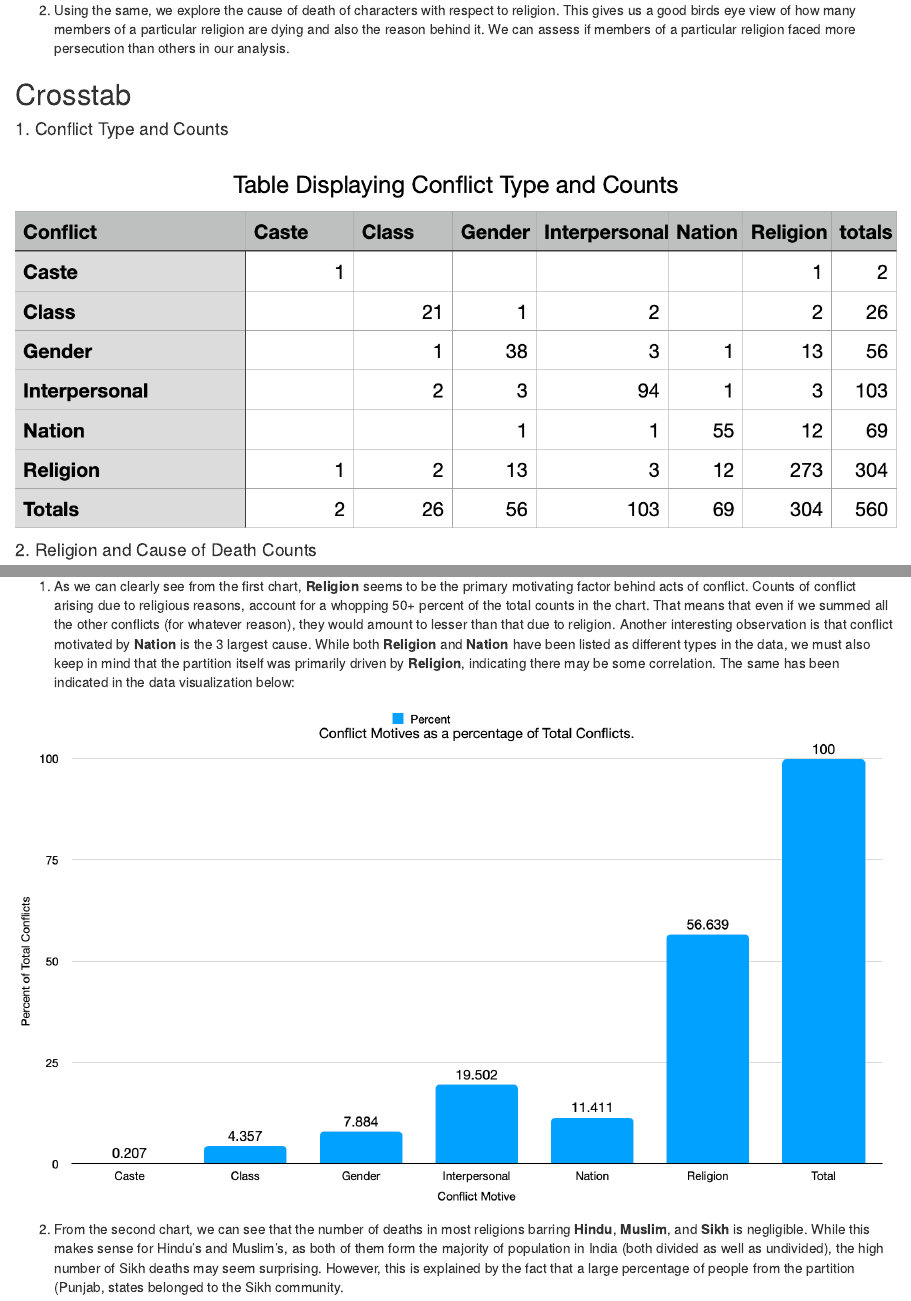
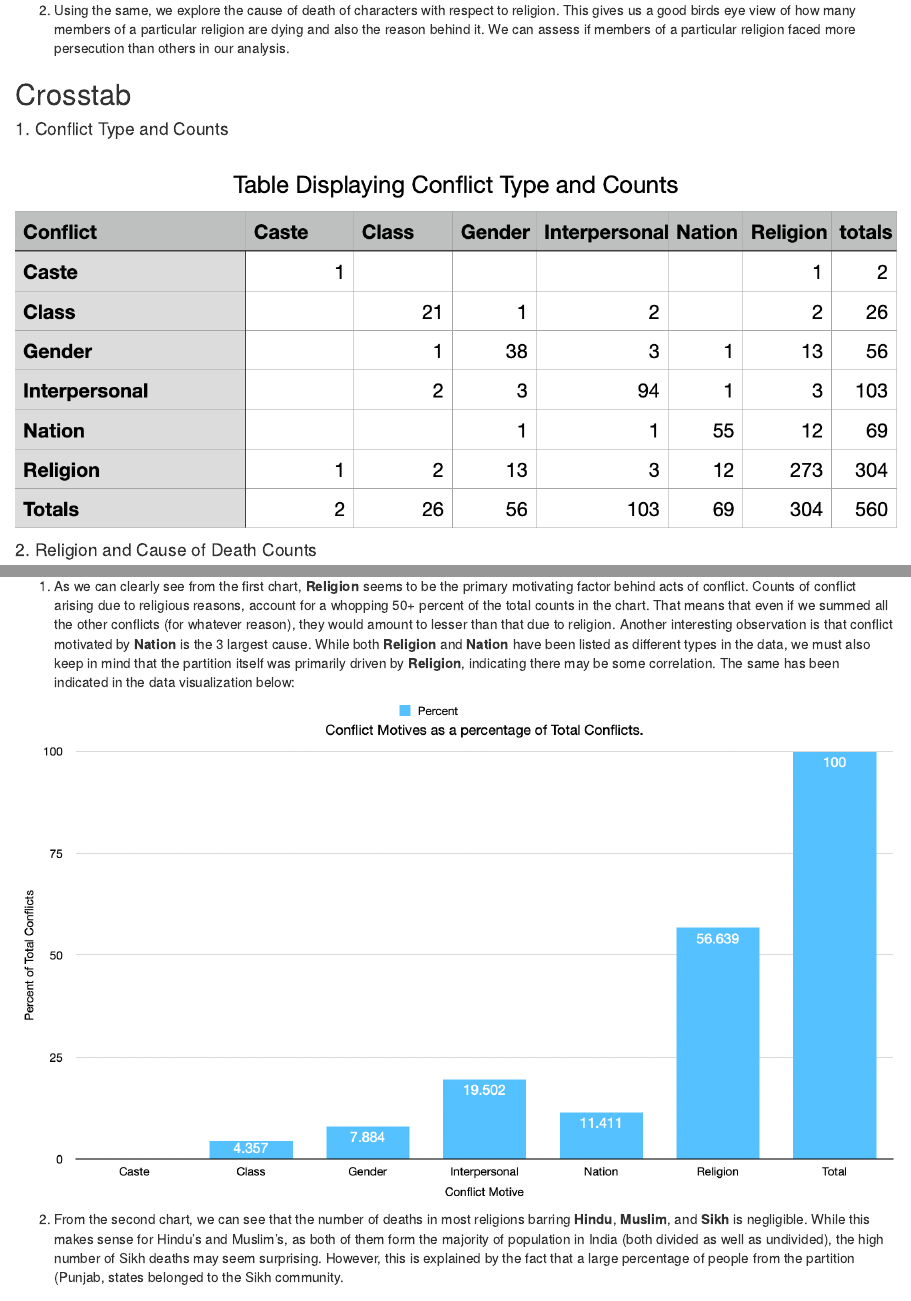
Before and after one commit to shaun-stanley/DH-Heurist, an R Markdown document (index.Rmd): the page in a window 1100 px wide, from 470 px down, and a second part further down, joined at a grey line. The pictures show the output file index.html that the author committed with the source, opened offline.

Commit message:
Add analysis_05 and change analysis_01 chart

```diff
--- a/index.Rmd
+++ b/index.Rmd
@@ -42,7 +42,7 @@ The main point of this question is understanding the nuances of conflict with re
 
 <center>
 
-![](analysis_01_02.png)
+![](analysis_01_03.png)
 
 </center>
 
```
Also changed, not shown: analysis_01_03.png (added), analysis_05.png (added), index.html, index.Rmd (2 more changed lines).
